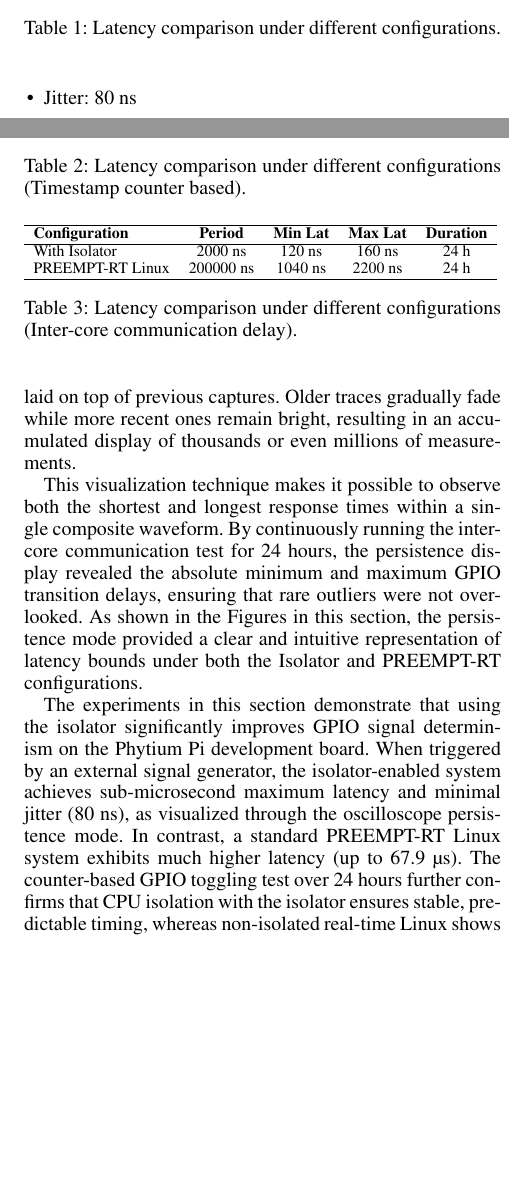
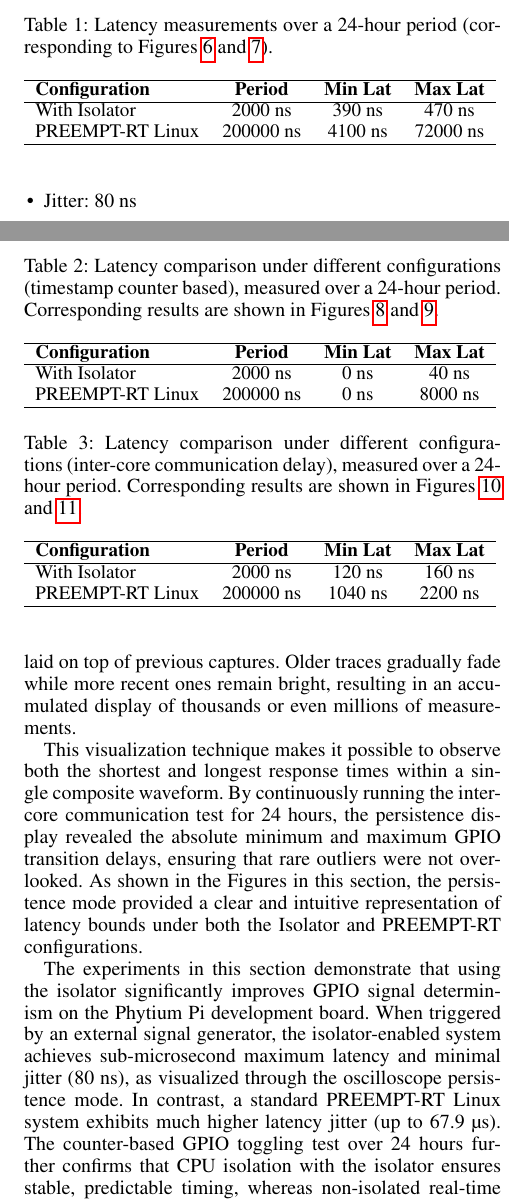
Before and after one commit to zhouzhouyi-hub/ucas-paper, a LaTeX paper (main.tex): two parts of the columns of pages 8 and 9 of 10, joined at a grey line, cut at the place of the change, the shorter picture padded with empty space. Compiled offline with pdfLaTeX.

Commit message:
modify the tables

```diff
--- a/main.tex
+++ b/main.tex
@@ -717,36 +717,38 @@ as shown in Figure~\ref{fig:islcountergpio} and Figure~\ref{fig:linuxcountergpio
 
 \begin{table}[t]
 \centering
+\caption{Latency measurements over a 24-hour period (corresponding to Figures~\ref{fig:islintgpio} and~\ref{fig:linuxintgpio}).}
 \resizebox{\columnwidth}{!}{%
-\begin{tabular}{lcccc}
+\begin{tabular}{lccc}
 \hline
-\textbf{Configuration} & \textbf{Period} & \textbf{Min Lat} & \textbf{Max Lat} & \textbf{Duration} \\
+\textbf{Configuration} & \textbf{Period} & \textbf{Min Lat} & \textbf{Max Lat} \\
 \hline
-With Isolator & 2000~ns & 390~ns & 470~ns & 24~h \\
-PREEMPT-RT Linux & 200000~ns & 4100~ns & 72000~ns & 24~h \\
+With Isolator     & 2000~ns   & 390~ns   & 470~ns  \\
+PREEMPT-RT Linux  & 200000~ns & 4100~ns  & 72000~ns \\
 \hline
 \end{tabular}
 }
-\caption{Latency comparison under different configurations.}
 \label{tab:latency-comparison}
 \end{table}
 
 
+
 \begin{table}[t]
 \centering
+\caption{Latency comparison under different configurations (timestamp counter based), measured over a 24-hour period. Corresponding results are shown in Figures~\ref{fig:islcountergpio} and~\ref{fig:linuxcountergpio}.}
 \resizebox{\columnwidth}{!}{%
-\begin{tabular}{lcccc}
+\begin{tabular}{lccc}
 \hline
-\textbf{Configuration} & \textbf{Period} & \textbf{Min Lat} & \textbf{Max Lat} & \textbf{Duration} \\
+\textbf{Configuration} & \textbf{Period} & \textbf{Min Lat} & \textbf{Max Lat} \\
 \hline
-With Isolator & 2000~ns & 0~ns & 40~ns & 24~h \\
-PREEMPT-RT Linux & 200000~ns & 0~ns & 8000~ns & 24~h \\
+With Isolator     & 2000~ns   & 0~ns   & 40~ns \\
+PREEMPT-RT Linux  & 200000~ns & 0~ns   & 8000~ns \\
 \hline
 \end{tabular}
 }
-\caption{Latency comparison under different configurations (Timestamp counter based).}
 \label{tab:latency-comparison1}
 \end{table}
+
 
 
 \subsection{Inter-core Communication Delay Measurement}
@@ -762,19 +764,20 @@ captured by the oscilloscope, directly reflects the inter-core communication del
 
 \begin{table}[t]
 \centering
+\caption{Latency comparison under different configurations (inter-core communication delay), measured over a 24-hour period. Corresponding results are shown in Figures~\ref{fig:islcrossgpio} and~\ref{fig:linuxcrossgpio}.}
 \resizebox{\columnwidth}{!}{%
-\begin{tabular}{lcccc}
+\begin{tabular}{lccc}
 \hline
-\textbf{Configuration} & \textbf{Period} & \textbf{Min Lat} & \textbf{Max Lat} & \textbf{Duration} \\
+\textbf{Configuration} & \textbf{Period} & \textbf{Min Lat} & \textbf{Max Lat} \\
 \hline
-With Isolator & 2000~ns & 120~ns & 160~ns & 24~h \\
-PREEMPT-RT Linux & 200000~ns & 1040~ns & 2200~ns & 24~h \\
+With Isolator     & 2000~ns   & 120~ns   & 160~ns \\
+PREEMPT-RT Linux  & 200000~ns & 1040~ns  & 2200~ns \\
 \hline
 \end{tabular}
 }
-\caption{Latency comparison under different configurations (Inter-core communication delay).}
 \label{tab:latency-comparison3}
 \end{table}
+
 
 Results show that with the Isolator enabled, inter-core communication latency consistently remained
 in the sub-microsecond range, with a minimum of about 120~ns, a maximum below 160~ns, and jitter
@@ -814,7 +817,7 @@ a clear and intuitive representation of latency bounds under both the Isolator a
 configurations.
 
 
-The experiments in this section demonstrate that using the isolator significantly improves GPIO signal determinism on the Phytium Pi development board. When triggered by an external signal generator, the isolator-enabled system achieves sub-microsecond maximum latency and minimal jitter (80 ns), as visualized through the oscilloscope persistence mode. In contrast, a standard PREEMPT-RT Linux system exhibits much higher latency (up to 67.9 µs). The counter-based GPIO toggling test over 24 hours further confirms that CPU isolation with the isolator ensures stable, predictable timing, whereas non-isolated real-time Linux shows large and inconsistent latencies. Overall, the isolator provides robust deterministic execution for time-critical GPIO operations.
+The experiments in this section demonstrate that using the isolator significantly improves GPIO signal determinism on the Phytium Pi development board. When triggered by an external signal generator, the isolator-enabled system achieves sub-microsecond maximum latency and minimal jitter (80 ns), as visualized through the oscilloscope persistence mode. In contrast, a standard PREEMPT-RT Linux system exhibits much higher latency jitter (up to 67.9 µs). The counter-based GPIO toggling test over 24 hours further confirms that CPU isolation with the isolator ensures stable, predictable timing, whereas non-isolated real-time Linux shows large and inconsistent latencies. Overall, the isolator provides robust deterministic execution for time-critical GPIO operations.
 
 \section{Summary}
 This paper introduced a kernel-level isolation framework that enables deterministic sub-microsecond execution on Linux by eliminating involuntary interruptions on dedicated cores. The proposed design suppresses periodic tick timers, defers real-time bandwidth enforcement, and replaces asynchronous inter-processor interrupts with shared-memory coordination. Through the Isolator API, applications retain explicit control over when and how deferred maintenance tasks are executed, preserving both determinism and system correctness.
```
Also changed, not shown: references.bib (+1 -1 lines).
